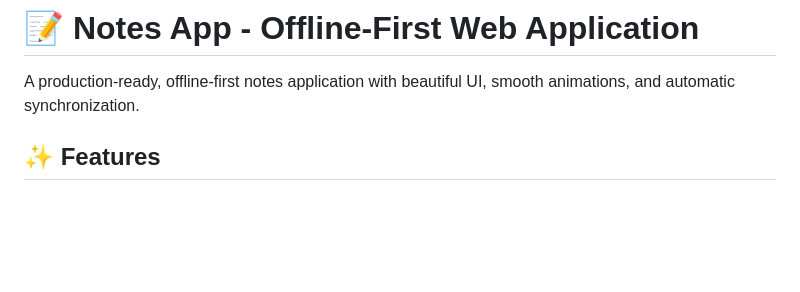
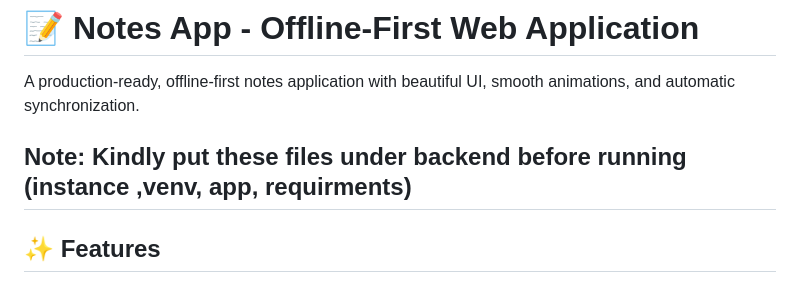
Before and after one commit to Arrow-Ghost/Offline-notes, a Markdown page: README.md, the part around the change. Drawn GitHub-style; blank space fills up the shorter version.

Commit message:
Update README with backend file organization note
Added note about file organization for backend setup.

```diff
--- a/README.md
+++ b/README.md
@@ -1,7 +1,7 @@
 # 📝 Notes App - Offline-First Web Application
 
 A production-ready, offline-first notes application with beautiful UI, smooth animations, and automatic synchronization.
-
+## Note: Kindly put these files under backend before running (instance ,venv, app, requirments)
 ## ✨ Features
 
 ### Core Features
```
